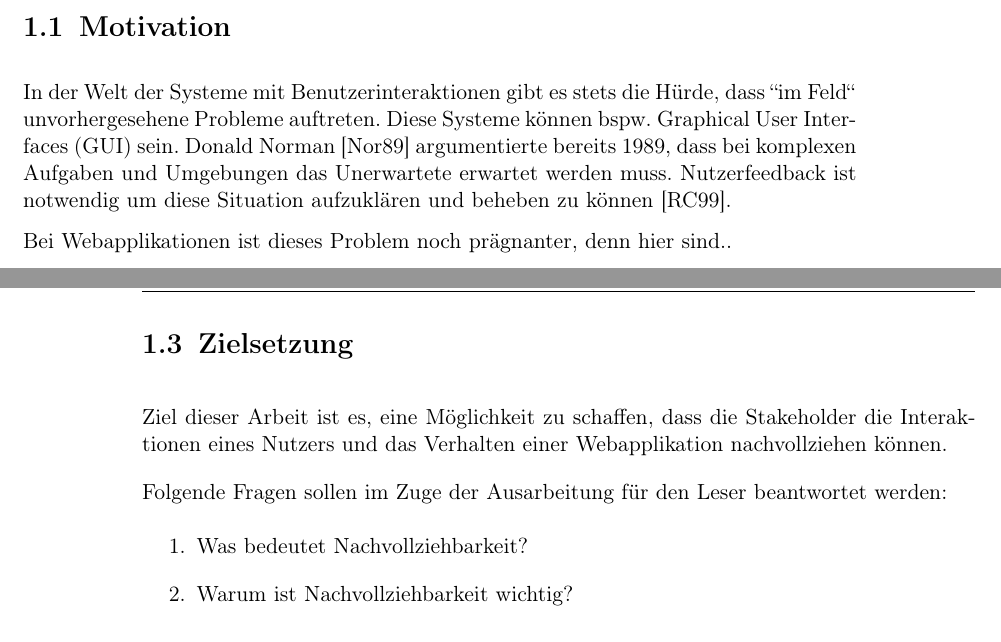
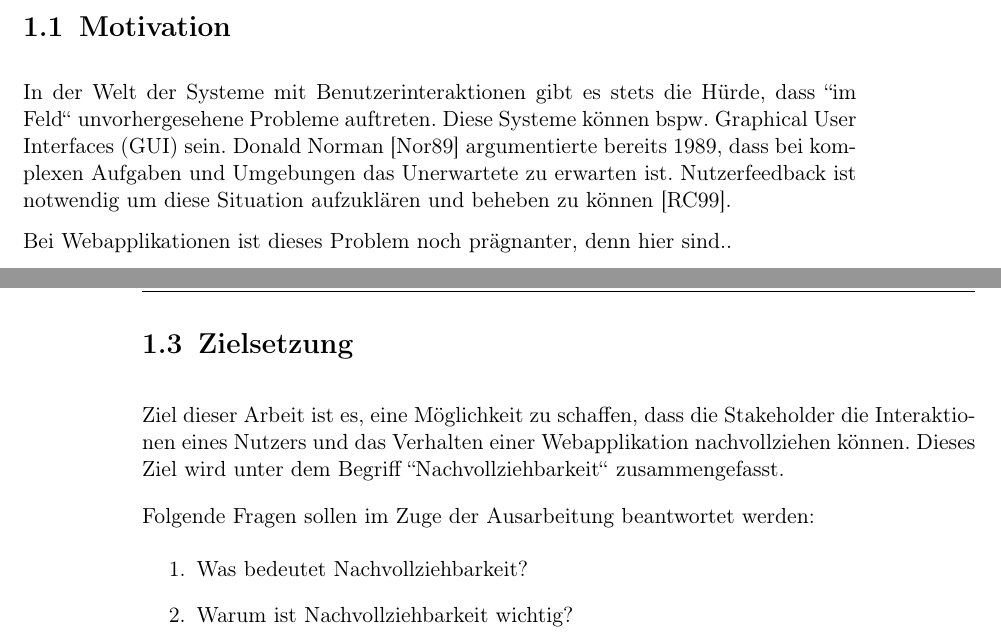
Before and after one commit to JapuDCret/bachelorarbeit, a LaTeX thesis (main.tex, which reads content/01_einleitung/einleitung.tex): two parts of pages 6 and 7 of 23, joined at a grey line, cut so that both start at the same text. Compiled offline with pdfLaTeX.

Commit message:
[ELAB-370] some rewording

```diff
--- a/content/01_einleitung/einleitung.tex
+++ b/content/01_einleitung/einleitung.tex
@@ -7,7 +7,7 @@
 
 \nomenclature[Fachbegriff]{GUI}{Graphical-User-Interface, Grafische Benutzeroberfläche}
 
-In der Welt der Systeme mit Benutzerinteraktionen gibt es stets die Hürde, dass ``im Feld`` unvorhergesehene Probleme auftreten. Diese Systeme können bspw. Graphical User Interfaces (GUI) sein. Donald Norman \cite{TheProblemOfAutomation} argumentierte bereits 1989, dass bei komplexen Aufgaben und Umgebungen das Unerwartete erwartet werden muss. Nutzerfeedback ist notwendig um diese Situation aufzuklären und beheben zu können \cite{AnErrorReportingAndFeedbackComponent}.
+In der Welt der Systeme mit Benutzerinteraktionen gibt es stets die Hürde, dass ``im Feld`` unvorhergesehene Probleme auftreten. Diese Systeme können bspw. Graphical User Interfaces (GUI) sein. Donald Norman \cite{TheProblemOfAutomation} argumentierte bereits 1989, dass bei komplexen Aufgaben und Umgebungen das Unerwartete zu erwarten ist. Nutzerfeedback ist notwendig um diese Situation aufzuklären und beheben zu können \cite{AnErrorReportingAndFeedbackComponent}.
 
 Bei Webapplikationen ist dieses Problem noch prägnanter, denn hier sind..
 \begin{itemize}
@@ -44,9 +44,9 @@ Bettenburg \etal \cite{WhatMakesAGoodBugReport} fanden bei Fehlerberichten eine
 \nomenclature[Fachbegriff]{SPA}{Single Page Application}
 \nomenclature[Fachbegriff]{DSGVO}{Datenschutz Grundverordnung}
 
-Ziel dieser Arbeit ist es, eine Möglichkeit zu schaffen, dass die Stakeholder die Interaktionen eines Nutzers und das Verhalten einer Webapplikation nachvollziehen können.
+Ziel dieser Arbeit ist es, eine Möglichkeit zu schaffen, dass die Stakeholder die Interaktionen eines Nutzers und das Verhalten einer Webapplikation nachvollziehen können. Dieses Ziel wird unter dem Begriff ``Nachvollziehbarkeit`` zusammengefasst.
 
-Folgende Fragen sollen im Zuge der Ausarbeitung für den Leser beantwortet werden:
+Folgende Fragen sollen im Zuge der Ausarbeitung beantwortet werden:
 
 % Feedback von Stephan: Gefällt mir in der neuen Fassung gut. Ggf. kannst du zu 1 noch 2-3 Unterpunkte hinzufügen worauf du genauer eingehen willst -> z.B. Fehler, "Nutzerverhalten" (wie navigiert der User durch die Anwendung), ...
 
```
